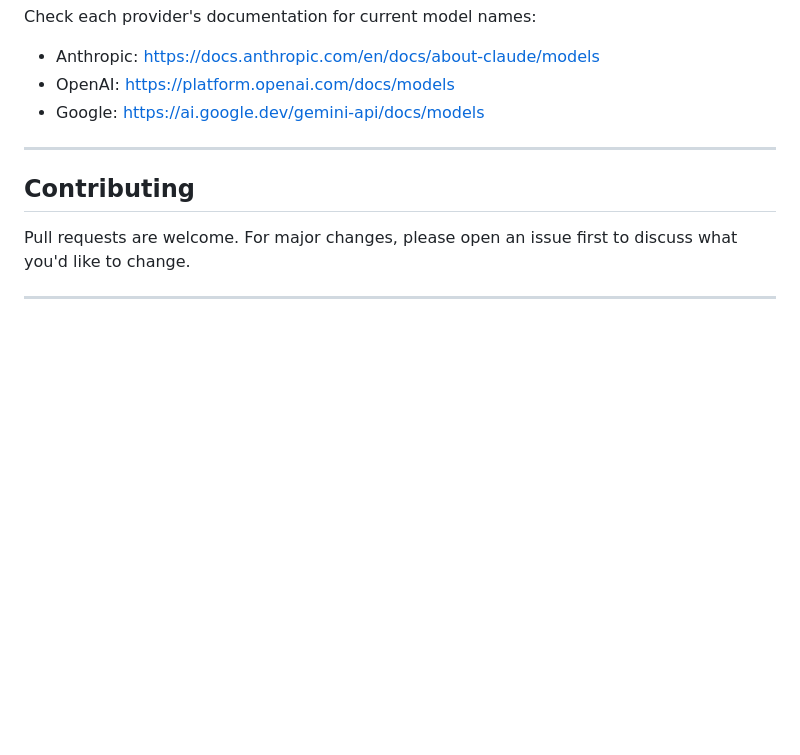
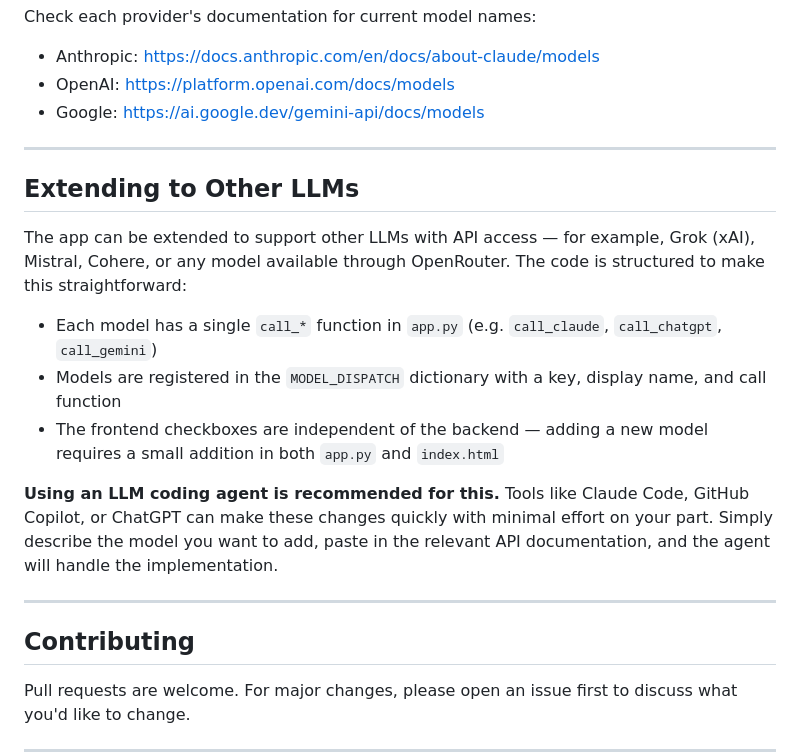
Before and after one commit to cruftbox/llm-discussion, a Markdown page: README.md, the part around the change. Rendered like a GitHub page; blank space fills up the shorter version.

Commit message:
Add section on extending the app to support other LLMs
Co-Authored-By: Claude Sonnet 4.6 <noreply@anthropic.com>

```diff
--- a/README.md
+++ b/README.md
@@ -149,6 +149,18 @@ Check each provider's documentation for current model names:
 
 ---
 
+## Extending to Other LLMs
+
+The app can be extended to support other LLMs with API access — for example, Grok (xAI), Mistral, Cohere, or any model available through OpenRouter. The code is structured to make this straightforward:
+
+- Each model has a single `call_*` function in `app.py` (e.g. `call_claude`, `call_chatgpt`, `call_gemini`)
+- Models are registered in the `MODEL_DISPATCH` dictionary with a key, display name, and call function
+- The frontend checkboxes are independent of the backend — adding a new model requires a small addition in both `app.py` and `index.html`
+
+**Using an LLM coding agent is recommended for this.** Tools like Claude Code, GitHub Copilot, or ChatGPT can make these changes quickly with minimal effort on your part. Simply describe the model you want to add, paste in the relevant API documentation, and the agent will handle the implementation.
+
+---
+
 ## Contributing
 
 Pull requests are welcome. For major changes, please open an issue first to discuss what you'd like to change.
```
